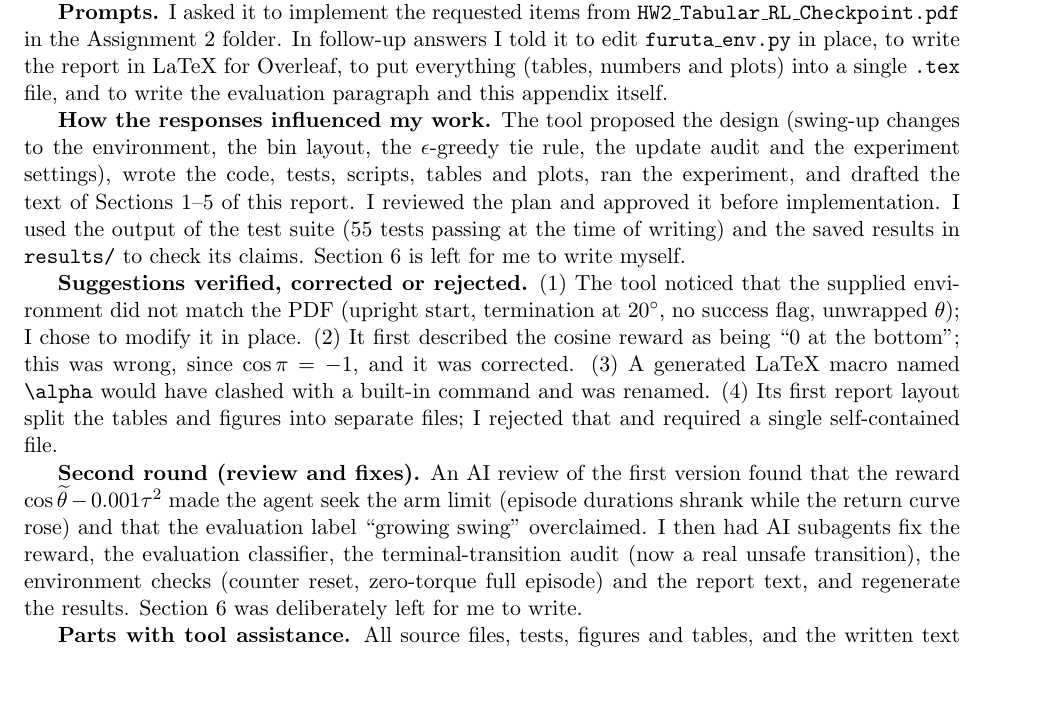
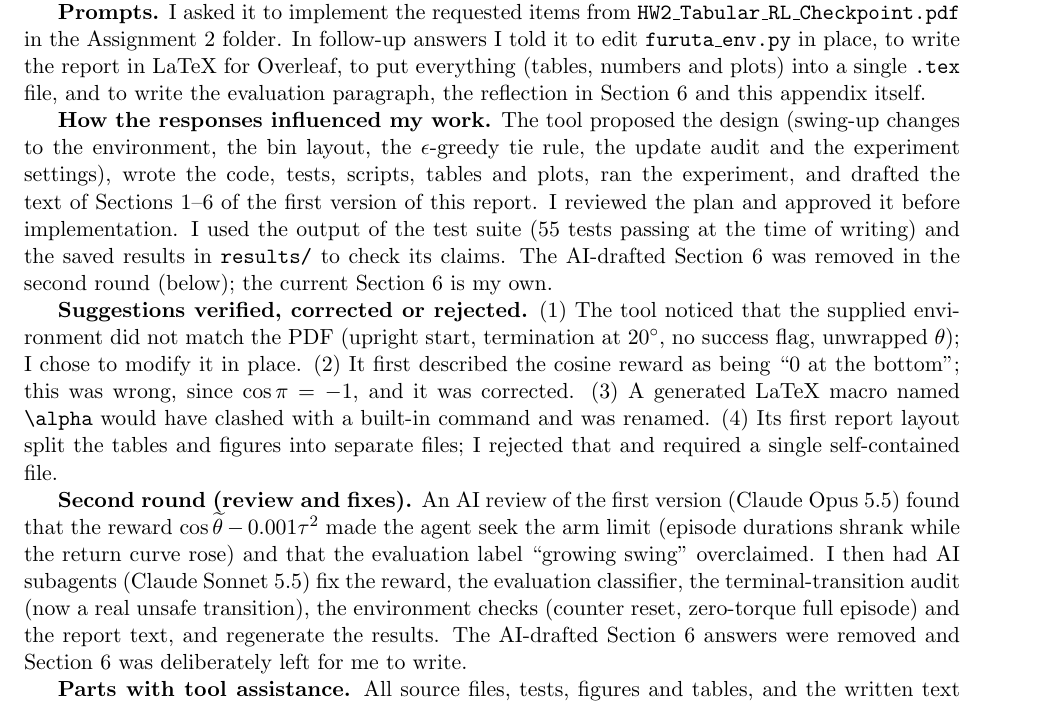
Before and after one commit to StengerJ/ReinforcementLearning527, a LaTeX problem sheet (Assignment2/report/main.tex): part of page 7 of 7, cut so that both start at the same text, the shorter picture padded with empty space. Compiled offline with pdfLaTeX.

Commit message:
Report appendix: restore that Section 6 was originally AI-drafted; name models
Co-Authored-By: Claude Opus 5.5 <noreply@anthropic.com>

```diff
--- a/Assignment2/report/main.tex
+++ b/Assignment2/report/main.tex
@@ -315,13 +315,13 @@ $\dot\theta$ & 0.0, 0.2, 12.7, 74.4, 12.6, 0.2, 0.0 \\
 
 I used Claude Code (Claude Sonnet 5.5) for this assignment.
 
-\textbf{Prompts.} I asked it to implement the requested items from \texttt{HW2\_Tabular\_RL\_Checkpoint.pdf} in the Assignment 2 folder. In follow-up answers I told it to edit \texttt{furuta\_env.py} in place, to write the report in LaTeX for Overleaf, to put everything (tables, numbers and plots) into a single \texttt{.tex} file, and to write the evaluation paragraph and this appendix itself.
+\textbf{Prompts.} I asked it to implement the requested items from \texttt{HW2\_Tabular\_RL\_Checkpoint.pdf} in the Assignment 2 folder. In follow-up answers I told it to edit \texttt{furuta\_env.py} in place, to write the report in LaTeX for Overleaf, to put everything (tables, numbers and plots) into a single \texttt{.tex} file, and to write the evaluation paragraph, the reflection in Section 6 and this appendix itself.
 
-\textbf{How the responses influenced my work.} The tool proposed the design (swing-up changes to the environment, the bin layout, the $\epsilon$-greedy tie rule, the update audit and the experiment settings), wrote the code, tests, scripts, tables and plots, ran the experiment, and drafted the text of Sections 1--5 of this report. I reviewed the plan and approved it before implementation. I used the output of the test suite (55 tests passing at the time of writing) and the saved results in \texttt{results/} to check its claims. Section 6 is left for me to write myself.
+\textbf{How the responses influenced my work.} The tool proposed the design (swing-up changes to the environment, the bin layout, the $\epsilon$-greedy tie rule, the update audit and the experiment settings), wrote the code, tests, scripts, tables and plots, ran the experiment, and drafted the text of Sections 1--6 of the first version of this report. I reviewed the plan and approved it before implementation. I used the output of the test suite (55 tests passing at the time of writing) and the saved results in \texttt{results/} to check its claims. The AI-drafted Section 6 was removed in the second round (below); the current Section 6 is my own.
 
 \textbf{Suggestions verified, corrected or rejected.} (1) The tool noticed that the supplied environment did not match the PDF (upright start, termination at $20^\circ$, no success flag, unwrapped $\theta$); I chose to modify it in place. (2) It first described the cosine reward as being ``0 at the bottom''; this was wrong, since $\cos\pi=-1$, and it was corrected. (3) A generated LaTeX macro named \texttt{\string\alpha} would have clashed with a built-in command and was renamed. (4) Its first report layout split the tables and figures into separate files; I rejected that and required a single self-contained file.
 
-\textbf{Second round (review and fixes).} An AI review of the first version found that the reward $\cos\widetilde\theta-0.001\tau^2$ made the agent seek the arm limit (episode durations shrank while the return curve rose) and that the evaluation label ``growing swing'' overclaimed. I then had AI subagents fix the reward, the evaluation classifier, the terminal-transition audit (now a real unsafe transition), the environment checks (counter reset, zero-torque full episode) and the report text, and regenerate the results. Section 6 was deliberately left for me to write.
+\textbf{Second round (review and fixes).} An AI review of the first version (Claude Opus 5.5) found that the reward $\cos\widetilde\theta-0.001\tau^2$ made the agent seek the arm limit (episode durations shrank while the return curve rose) and that the evaluation label ``growing swing'' overclaimed. I then had AI subagents (Claude Sonnet 5.5) fix the reward, the evaluation classifier, the terminal-transition audit (now a real unsafe transition), the environment checks (counter reset, zero-torque full episode) and the report text, and regenerate the results. The AI-drafted Section 6 answers were removed and Section 6 was deliberately left for me to write.
 
 \textbf{Parts with tool assistance.} All source files, tests, figures and tables, and the written text of Sections 1--5. The numerical update audit (Section 4) and the empirical $\epsilon$-greedy frequencies (Section 3) are generated by the submitted code, and every number in the report comes from files in \texttt{results/}, except the two old-run duration figures quoted in the design-fix note. I remain responsible for understanding and explaining every part of the submission.
 
```
Also changed, not shown: Assignment2/report_build/main_template.tex (+3 -3 lines).
